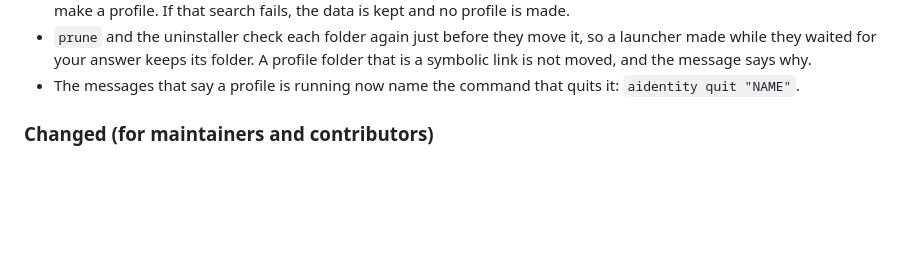
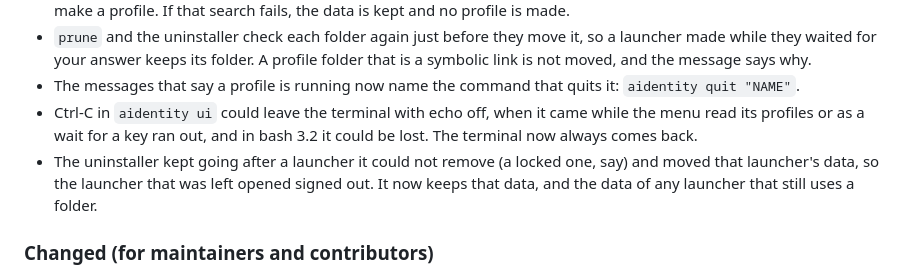
Before and after one commit to PiniShv/aidentity, a Markdown page: CHANGELOG.md, the part around the change. Drawn GitHub-style; blank space fills up the shorter version.

Commit message:
changelog: the Ctrl-C and uninstaller fixes in 1.6.0

```diff
--- a/CHANGELOG.md
+++ b/CHANGELOG.md
@@ -96,6 +96,13 @@ and this project adheres to [Semantic Versioning](https://semver.org/spec/v2.0.0
   why.
 - The messages that say a profile is running now name the command that quits
   it: `aidentity quit "NAME"`.
+- Ctrl-C in `aidentity ui` could leave the terminal with echo off, when it
+  came while the menu read its profiles or as a wait for a key ran out, and
+  in bash 3.2 it could be lost. The terminal now always comes back.
+- The uninstaller kept going after a launcher it could not remove (a locked
+  one, say) and moved that launcher's data, so the launcher that was left
+  opened signed out. It now keeps that data, and the data of any launcher
+  that still uses a folder.
 
 ### Changed (for maintainers and contributors)
 
```
